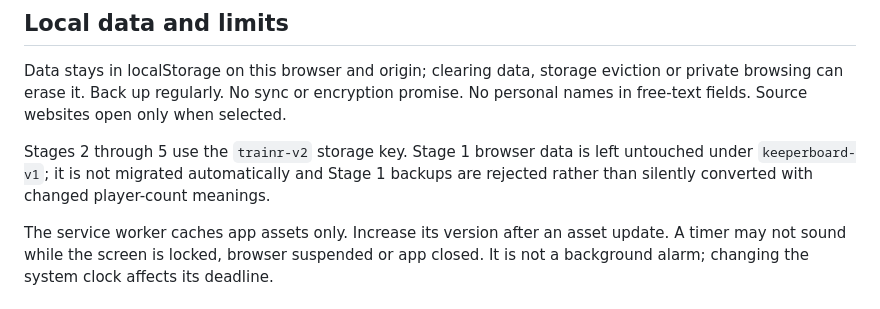
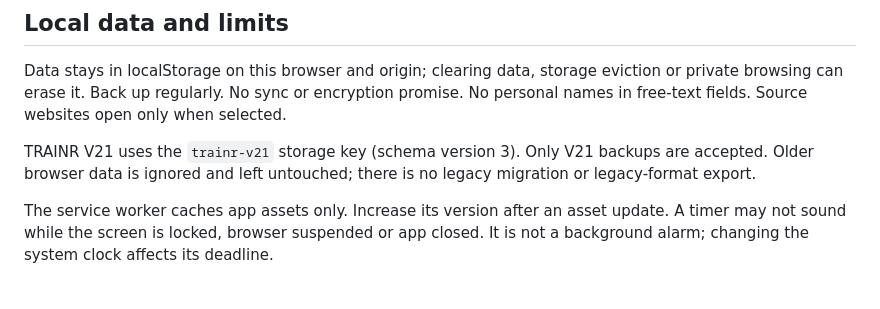
Before and after one commit to Bronkostylez/TRAINR, a Markdown page: README.md, the part around the change. GitHub-like rendering.

Commit message:
TRAINR 21.14.1: README.md
Update storage key information for TRAINR V21 and clarify backup acceptance.

```diff
--- a/README.md
+++ b/README.md
@@ -48,7 +48,7 @@ Bambini should have broad playful ball experiences, not fixed goalkeeper special
 
 Data stays in localStorage on this browser and origin; clearing data, storage eviction or private browsing can erase it. Back up regularly. No sync or encryption promise. No personal names in free-text fields. Source websites open only when selected.
 
-Stages 2 through 5 use the `trainr-v2` storage key. Stage 1 browser data is left untouched under `keeperboard-v1`; it is not migrated automatically and Stage 1 backups are rejected rather than silently converted with changed player-count meanings.
+TRAINR V21 uses the `trainr-v21` storage key (schema version 3). Only V21 backups are accepted. Older browser data is ignored and left untouched; there is no legacy migration or legacy-format export.
 
 The service worker caches app assets only. Increase its version after an asset update. A timer may not sound while the screen is locked, browser suspended or app closed. It is not a background alarm; changing the system clock affects its deadline.
 
```
